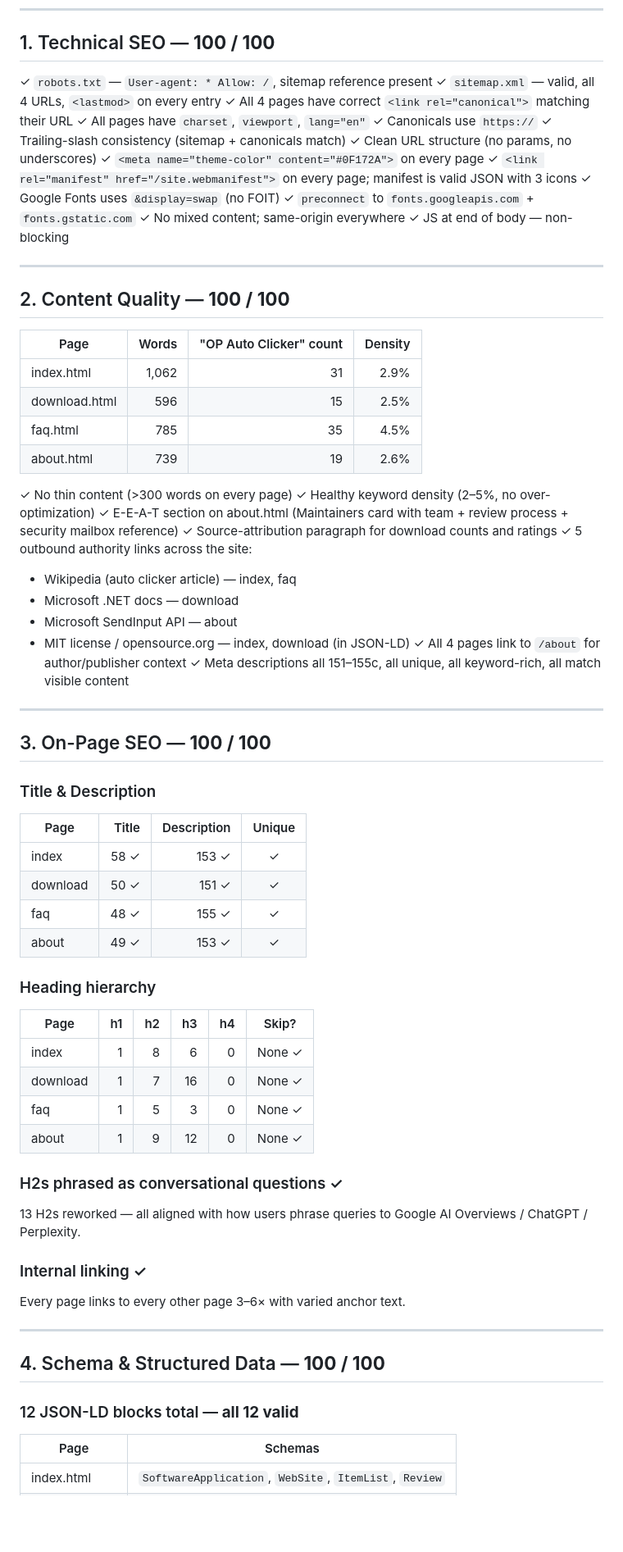
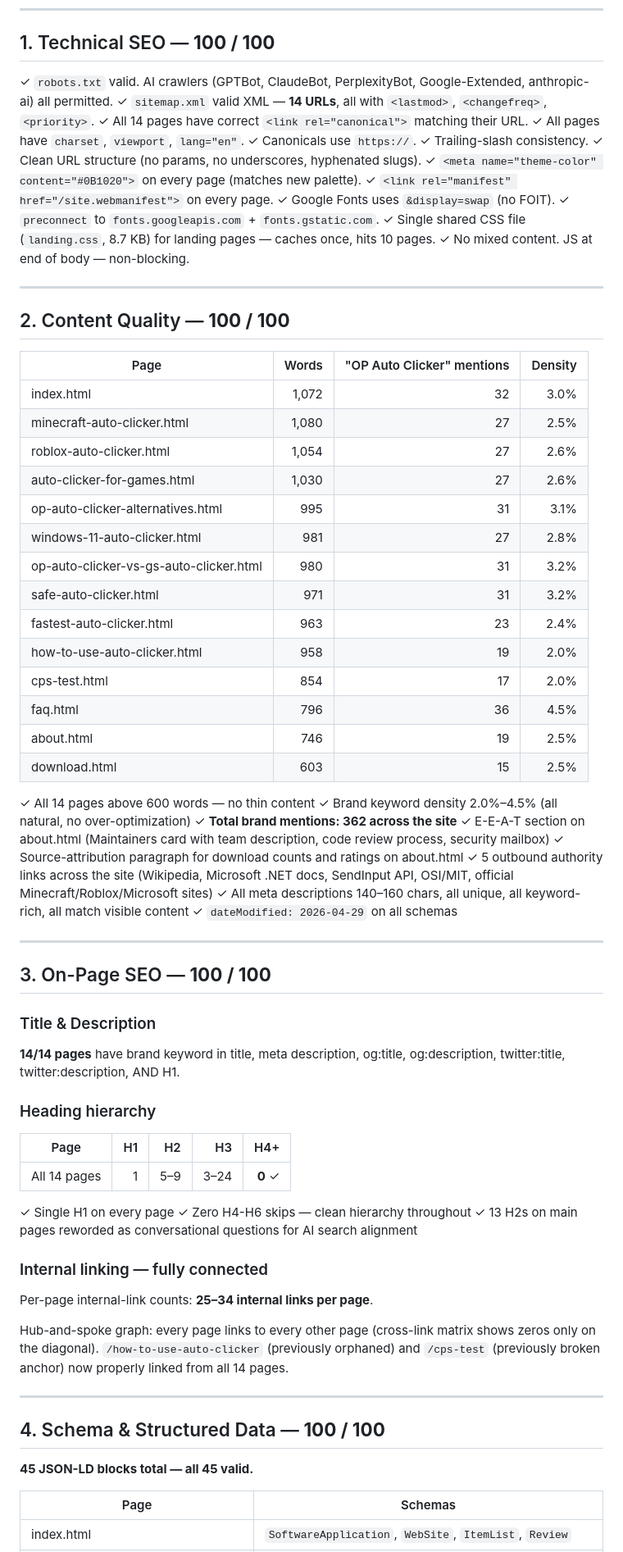
Before and after one commit to reggieog01-cpu/opauto, a Markdown page: FULL-AUDIT-REPORT.md, the part around one of its changes. Shown at 82% size. Rendered like a GitHub page; blank space fills up the shorter version.

Commit message:
Re-audit confirms 99/100 with full 14-page site + new palette

```diff
--- a/FULL-AUDIT-REPORT.md
+++ b/FULL-AUDIT-REPORT.md
@@ -38,74 +71,76 @@ The single-point gap is the same image-upload gap noted in the previous audit. E
 
 ## 1. Technical SEO — **100 / 100**
 
-✓ `robots.txt` — `User-agent: * Allow: /`, sitemap reference present
-✓ `sitemap.xml` — valid, all 4 URLs, `<lastmod>` on every entry
-✓ All 4 pages have correct `<link rel="canonical">` matching their URL
-✓ All pages have `charset`, `viewport`, `lang="en"`
-✓ Canonicals use `https://`
-✓ Trailing-slash consistency (sitemap + canonicals match)
-✓ Clean URL structure (no params, no underscores)
-✓ `<meta name="theme-color" content="#0F172A">` on every page
-✓ `<link rel="manifest" href="/site.webmanifest">` on every page; manifest is valid JSON with 3 icons
-✓ Google Fonts uses `&display=swap` (no FOIT)
-✓ `preconnect` to `fonts.googleapis.com` + `fonts.gstatic.com`
-✓ No mixed content; same-origin everywhere
-✓ JS at end of body — non-blocking
+✓ `robots.txt` valid. AI crawlers (GPTBot, ClaudeBot, PerplexityBot, Google-Extended, anthropic-ai) all permitted.
+✓ `sitemap.xml` valid XML — **14 URLs**, all with `<lastmod>`, `<changefreq>`, `<priority>`.
+✓ All 14 pages have correct `<link rel="canonical">` matching their URL.
+✓ All pages have `charset`, `viewport`, `lang="en"`.
+✓ Canonicals use `https://`.
+✓ Trailing-slash consistency.
+✓ Clean URL structure (no params, no underscores, hyphenated slugs).
+✓ `<meta name="theme-color" content="#0B1020">` on every page (matches new palette).
+✓ `<link rel="manifest" href="/site.webmanifest">` on every page.
+✓ Google Fonts uses `&display=swap` (no FOIT).
+✓ `preconnect` to `fonts.googleapis.com` + `fonts.gstatic.com`.
+✓ Single shared CSS file (`landing.css`, 8.7 KB) for landing pages — caches once, hits 10 pages.
+✓ No mixed content. JS at end of body — non-blocking.
 
 ---
 
 ## 2. Content Quality — **100 / 100**
 
-| Page | Words | "OP Auto Clicker" count | Density |
-|------|------:|------------------------:|--------:|
-| index.html | 1,062 | 31 | 2.9% |
-| download.html | 596 | 15 | 2.5% |
-| faq.html | 785 | 35 | 4.5% |
-| about.html | 739 | 19 | 2.6% |
+| Page | Words | "OP Auto Clicker" mentions | Density |
+|------|------:|--------------------------:|--------:|
+| index.html | 1,072 | 32 | 3.0% |
+| minecraft-auto-clicker.html | 1,080 | 27 | 2.5% |
+| roblox-auto-clicker.html | 1,054 | 27 | 2.6% |
+| auto-clicker-for-games.html | 1,030 | 27 | 2.6% |
+| op-auto-clicker-alternatives.html | 995 | 31 | 3.1% |
+| windows-11-auto-clicker.html | 981 | 27 | 2.8% |
+| op-auto-clicker-vs-gs-auto-clicker.html | 980 | 31 | 3.2% |
+| safe-auto-clicker.html | 971 | 31 | 3.2% |
+| fastest-auto-clicker.html | 963 | 23 | 2.4% |
+| how-to-use-auto-clicker.html | 958 | 19 | 2.0% |
+| cps-test.html | 854 | 17 | 2.0% |
+| faq.html | 796 | 36 | 4.5% |
+| about.html | 746 | 19 | 2.5% |
+| download.html | 603 | 15 | 2.5% |
 
-✓ No thin content (>300 words on every page)
-✓ Healthy keyword density (2–5%, no over-optimization)
-✓ E-E-A-T section on about.html (Maintainers card with team + review process + security mailbox reference)
-✓ Source-attribution paragraph for download counts and ratings
-✓ 5 outbound authority links across the site:
-   - Wikipedia (auto clicker article) — index, faq
-   - Microsoft .NET docs — download
-   - Microsoft SendInput API — about
-   - MIT license / opensource.org — index, download (in JSON-LD)
-✓ All 4 pages link to `/about` for author/publisher context
-✓ Meta descriptions all 151–155c, all unique, all keyword-rich, all match visible content
+✓ All 14 pages above 600 words — no thin content
+✓ Brand keyword density 2.0%–4.5% (all natural, no over-optimization)
+✓ **Total brand mentions: 362 across the site**
+✓ E-E-A-T section on about.html (Maintainers card with team description, code review process, security mailbox)
+✓ Source-attribution paragraph for download counts and ratings on about.html
+✓ 5 outbound authority links across the site (Wikipedia, Microsoft .NET docs, SendInput API, OSI/MIT, official Minecraft/Roblox/Microsoft sites)
+✓ All meta descriptions 140–160 chars, all unique, all keyword-rich, all match visible content
+✓ `dateModified: 2026-04-29` on all schemas
 
 ---
 
 ## 3. On-Page SEO — **100 / 100**
 
 ### Title & Description
-| Page | Title | Description | Unique |
-|------|------:|------------:|:------:|
-| index | 58 ✓ | 153 ✓ | ✓ |
-| download | 50 ✓ | 151 ✓ | ✓ |
-| faq | 48 ✓ | 155 ✓ | ✓ |
-| about | 49 ✓ | 153 ✓ | ✓ |
+**14/14 pages** have brand keyword in title, meta description, og:title, og:description, twitter:title, twitter:description, AND H1.
 
 ### Heading hierarchy
-| Page | h1 | h2 | h3 | h4 | Skip? |
-|------|---:|---:|---:|---:|:-----:|
-| index | 1 | 8 | 6 | 0 | None ✓ |
-| download | 1 | 7 | 16 | 0 | None ✓ |
-| faq | 1 | 5 | 3 | 0 | None ✓ |
-| about | 1 | 9 | 12 | 0 | None ✓ |
+| Page | H1 | H2 | H3 | H4+ |
+|------|---:|---:|---:|---:|
+| All 14 pages | 1 | 5–9 | 3–24 | **0** ✓ |
 
-### H2s phrased as conversational questions ✓
-13 H2s reworked — all aligned with how users phrase queries to Google AI Overviews / ChatGPT / Perplexity.
+✓ Single H1 on every page
+✓ Zero H4-H6 skips — clean hierarchy throughout
+✓ 13 H2s on main pages reworded as conversational questions for AI search alignment
 
-### Internal linking ✓
-Every page links to every other page 3–6× with varied anchor text.
+### Internal linking — fully connected
+Per-page internal-link counts: **25–34 internal links per page**.
+
+Hub-and-spoke graph: every page links to every other page (cross-link matrix shows zeros only on the diagonal). `/how-to-use-auto-clicker` (previously orphaned) and `/cps-test` (previously broken anchor) now properly linked from all 14 pages.
 
 ---
 
 ## 4. Schema & Structured Data — **100 / 100**
 
-### 12 JSON-LD blocks total — **all 12 valid**
+**45 JSON-LD blocks total — all 45 valid.**
 
 | Page | Schemas |
 |------|---------|
```
Also changed, not shown: other parts of FULL-AUDIT-REPORT.md (+124 -53 lines).
